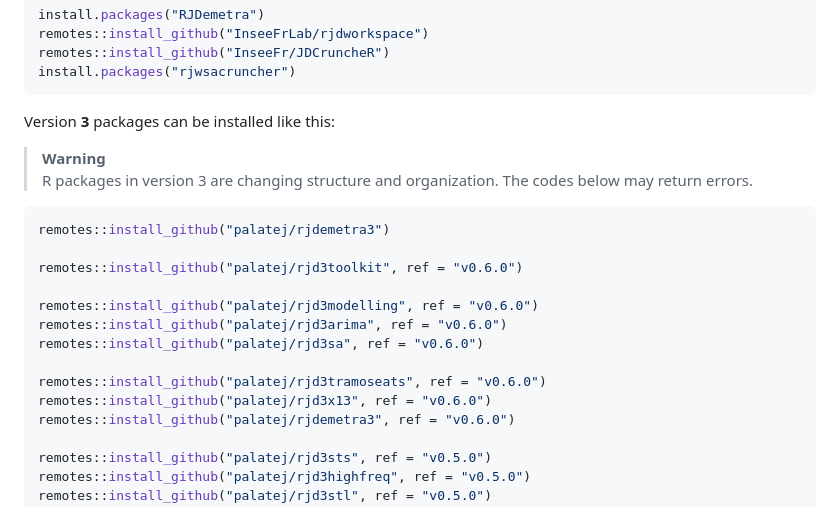
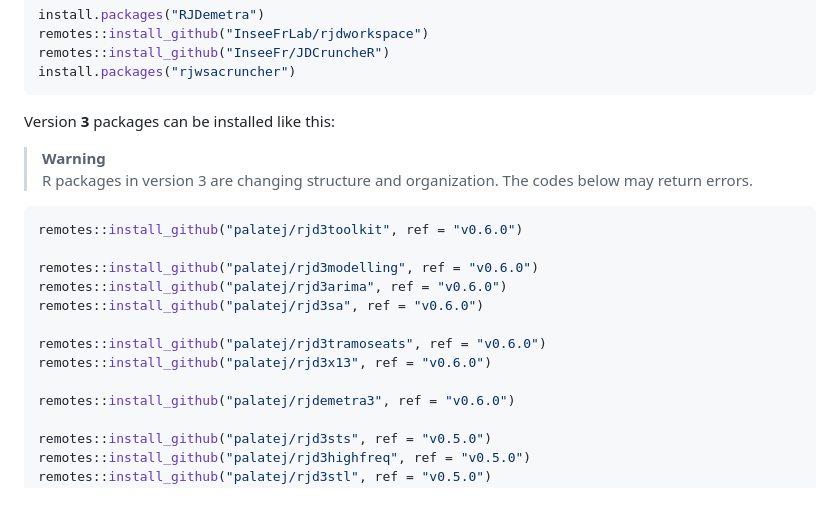
Before and after one commit to annasmyk/Tsace_RJD_Webinar_Dec22, a Markdown page: README.md, the part around the change. GitHub-like rendering.

Commit message:
updates install code (with rjdemetra3)

````diff
--- a/README.md
+++ b/README.md
@@ -35,8 +35,6 @@ Version **3** packages can be installed like this:
 > R packages in version 3 are changing structure and organization. The codes below may return errors.
 
 ```r
-remotes::install_github("palatej/rjdemetra3")
-
 remotes::install_github("palatej/rjd3toolkit", ref = "v0.6.0")
 
 remotes::install_github("palatej/rjd3modelling", ref = "v0.6.0")
@@ -45,6 +43,7 @@ remotes::install_github("palatej/rjd3sa", ref = "v0.6.0")
 
 remotes::install_github("palatej/rjd3tramoseats", ref = "v0.6.0")
 remotes::install_github("palatej/rjd3x13", ref = "v0.6.0")
+
 remotes::install_github("palatej/rjdemetra3", ref = "v0.6.0")
 
 remotes::install_github("palatej/rjd3sts", ref = "v0.5.0")
````
